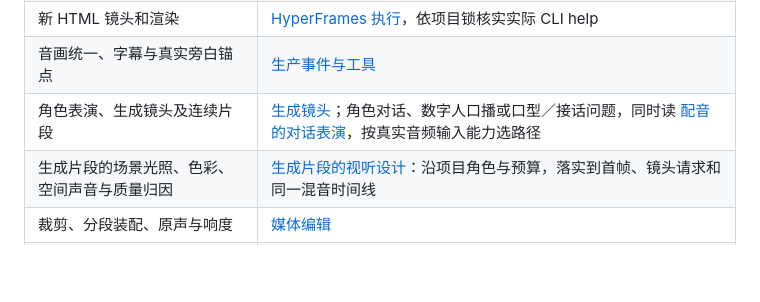
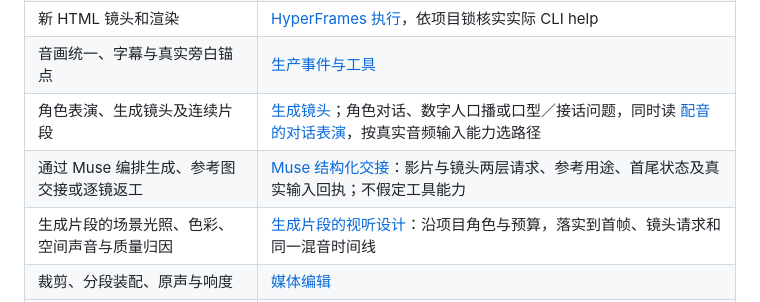
Before and after one commit to sanshengai/sansheng-video, a Markdown page: SKILL.md, the part around the change. GitHub-like rendering; blank space fills up the shorter version.

```diff
--- a/SKILL.md
+++ b/SKILL.md
@@ -45,6 +45,7 @@ metadata:
 | 新 HTML 镜头和渲染 | [HyperFrames 执行](references/hyperframes.md)，依项目锁核实实际 CLI help |
 | 音画统一、字幕与真实旁白锚点 | [生产事件与工具](references/events-and-tools.md) |
 | 角色表演、生成镜头及连续片段 | [生成镜头](references/generated-shots.md)；角色对话、数字人口播或口型／接话问题，同时读 [配音的对话表演](references/tts.md#角色对话的表演)，按真实音频输入能力选路径 |
+| 通过 Muse 编排生成、参考图交接或逐镜返工 | [Muse 结构化交接](references/muse-handoff.md)：影片与镜头两层请求、参考用途、首尾状态及真实输入回执；不假定工具能力 |
 | 生成片段的场景光照、色彩、空间声音与质量归因 | [生成片段的视听设计](references/generated-audiovisual.md)：沿项目角色与预算，落实到首帧、镜头请求和同一混音时间线 |
 | 裁剪、分段装配、原声与响度 | [媒体编辑](references/media-editing.md) |
 | 按需查动效、取代码与配声音 | [动效与音效](references/motion-and-sound.md)：镜头设计时触发，Motion Prompt 检索／缓存与 Openverse 下载接入原时间线 |
```
Also changed, not shown: CHANGELOG.md (+2 -0 lines), references/muse-handoff.md (added, +69 -0 lines).
